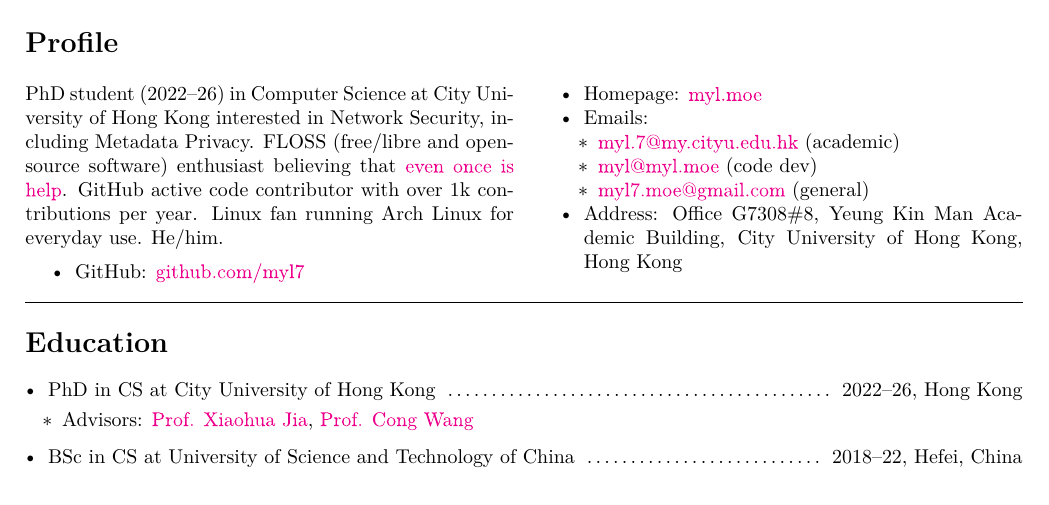
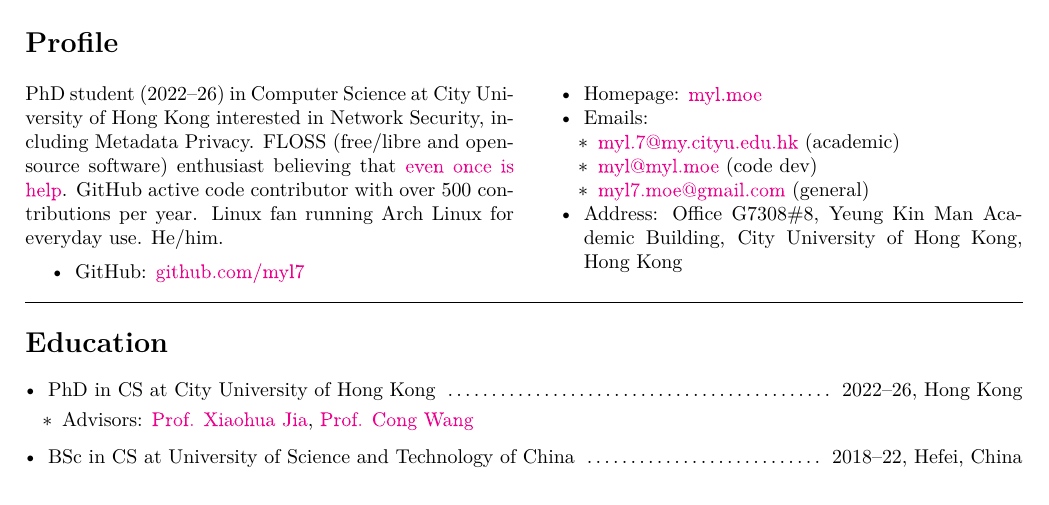
Before and after one commit to myl7/cv, a LaTeX document (main.tex): part of the page, cut so that both start at the same text. Compiled offline with LuaLaTeX; a missing font is replaced by an installed copy or a similar font.

Commit message:
Update github contribution num

```diff
--- a/main.tex
+++ b/main.tex
@@ -71,7 +71,7 @@
   [\section*{Profile}]
   PhD student (2022--26) in Computer Science at City University of Hong Kong interested in Network Security, including Metadata Privacy.
   FLOSS (free/libre and open-source software) enthusiast believing that \href{https://www.gnu.org/philosophy/saying-no-even-once.html}{even once is help}.
-  GitHub active code contributor with over 1k contributions per year.
+  GitHub active code contributor with over 500 contributions per year.
   Linux fan running Arch Linux for everyday use.
   He/him.
 
```
